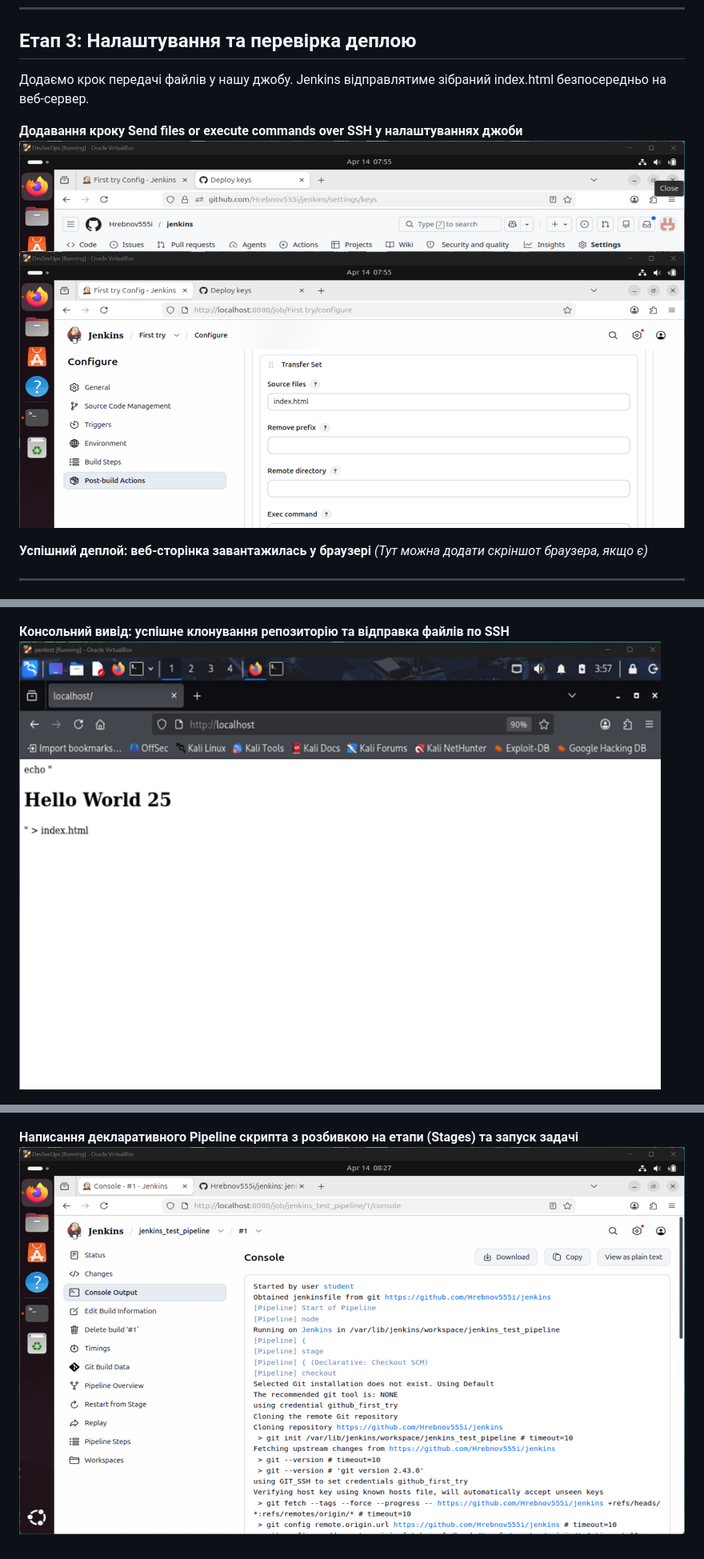
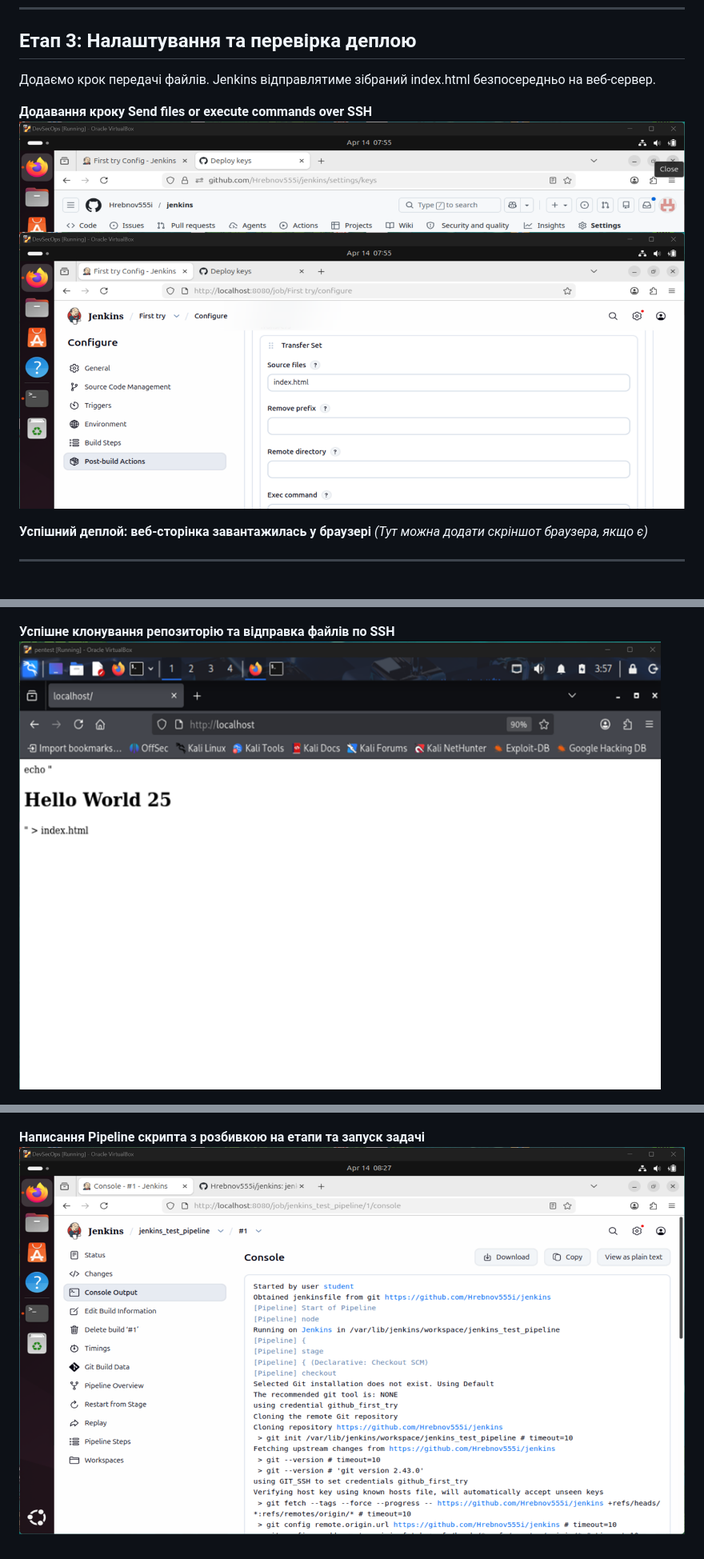
Before and after one commit to Hrebnov555i/jenkins, a Markdown page: README.md, 3 parts joined by grey strips. Shown at 80% size. Drawn GitHub-style.

Commit message:
Refine wording in deployment section of README

```diff
--- a/README.md
+++ b/README.md
@@ -23,9 +23,9 @@
 ---
 
 ## Етап 3: Налаштування та перевірка деплою
-Додаємо крок передачі файлів у нашу джобу. Jenkins відправлятиме зібраний index.html безпосередньо на веб-сервер.
+Додаємо крок передачі файлів. Jenkins відправлятиме зібраний index.html безпосередньо на веб-сервер.
 
-**Додавання кроку Send files or execute commands over SSH у налаштуваннях джоби** ![Додавання кроку деплою](7.png)
+**Додавання кроку Send files or execute commands over SSH** ![Додавання кроку деплою](7.png)
 
 **Успішний деплой: веб-сторінка завантажилась у браузері** *(Тут можна додати скріншот браузера, якщо є)*
 
@@ -40,8 +40,8 @@
 
 **Вказування Repository URL та інтеграція Git із кроком деплою** ![Інтеграція Git](10.png)
 
-**Консольний вивід: успішне клонування репозиторію та відправка файлів по SSH** ![Консольний вивід](11.png)
+**Успішне клонування репозиторію та відправка файлів по SSH** ![Консольний вивід](11.png)
 
 **Створення нового проекту формату Pipeline** ![Створення Pipeline](12.png)
 
-**Написання декларативного Pipeline скрипта з розбивкою на етапи (Stages) та запуск задачі** ![Запуск задачі](13.png)
+**Написання Pipeline скрипта з розбивкою на етапи та запуск задачі** ![Запуск задачі](13.png)
```
